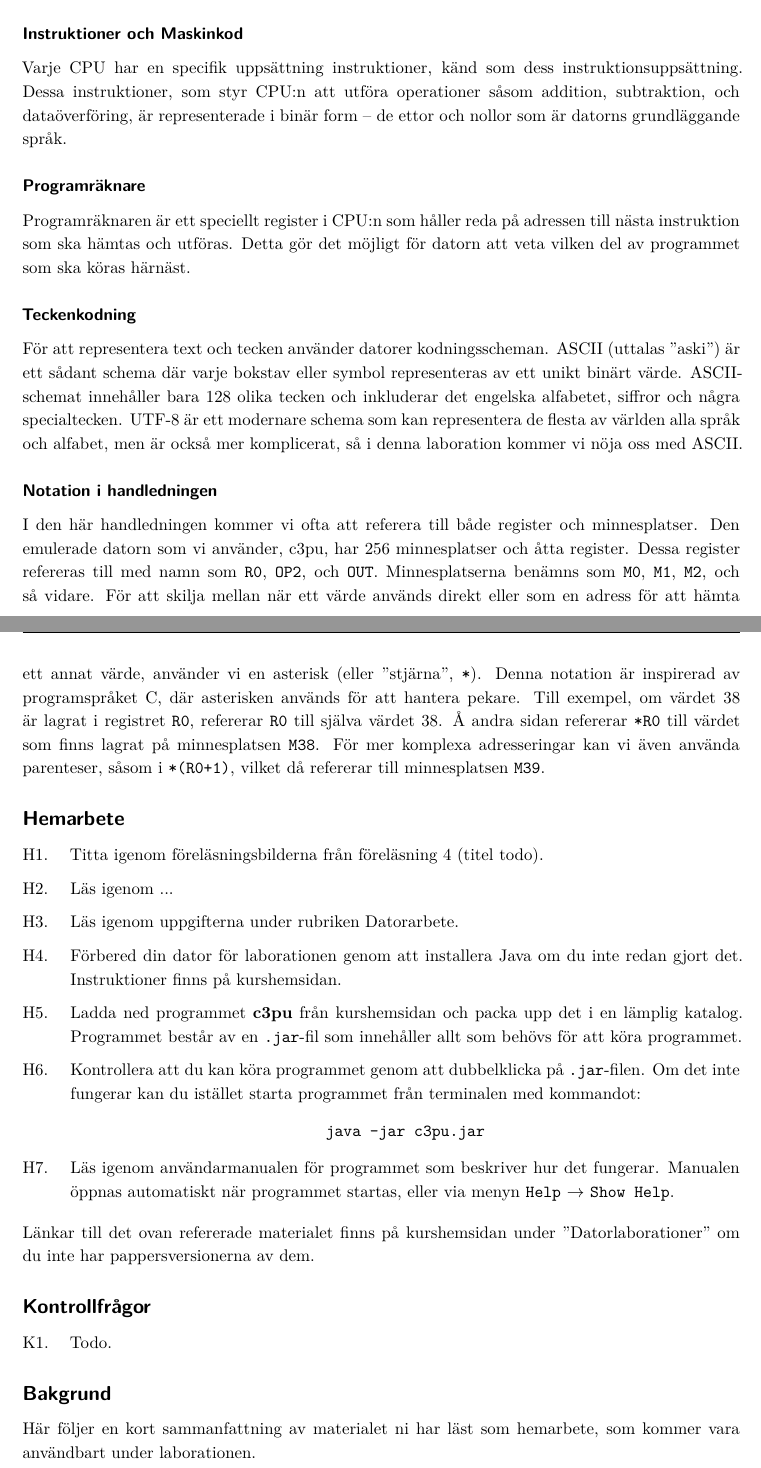
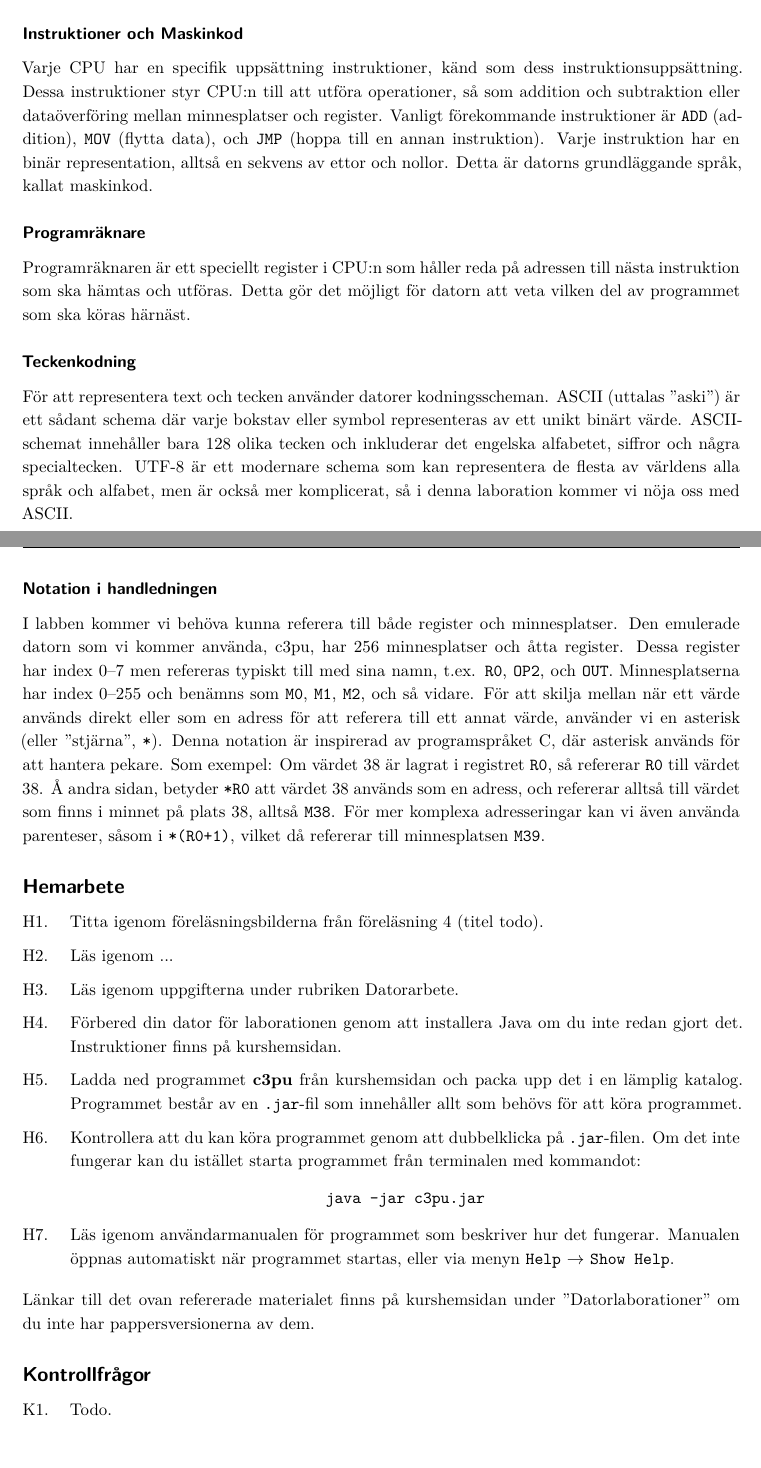
Before and after one commit to lunduniversity/introprog-computer-intro, a LaTeX book (lab-instructions/dodlabs.tex, which reads lab-instructions/modules/machine-code/machine-code.tex): two parts of pages 19 and 20 of 26, joined at a grey line, cut so that both start at the same text. Compiled offline with XeLaTeX.

Commit message:
Minor clarifications.

```diff
--- a/lab-instructions/modules/machine-code/machine-code.tex
+++ b/lab-instructions/modules/machine-code/machine-code.tex
@@ -13,16 +13,16 @@ CPU:n, eller processorn, är hjärnan i en dator där alla beräkningar utförs.
 Minnet i en dator fungerar som lagringsplatser där varje plats har en unik adress och kan innehålla en viss mängd data. Man kan tänka på dem som "lådor" som kan fyllas med värden som CPU:n sedan kan läsa eller ändra. Minnet används för att lagra både de data som programmen bearbetar och själva programkoden.
 
 \subsubsection{Instruktioner och Maskinkod}
-Varje CPU har en specifik uppsättning instruktioner, känd som dess instruktionsuppsättning. Dessa instruktioner, som styr CPU:n att utföra operationer såsom addition, subtraktion, och dataöverföring, är representerade i binär form -- de ettor och nollor som är datorns grundläggande språk.
+Varje CPU har en specifik uppsättning instruktioner, känd som dess instruktionsuppsättning. Dessa instruktioner styr CPU:n till att utföra operationer, så som addition och subtraktion eller dataöverföring mellan minnesplatser och register. Vanligt förekommande instruktioner är \texttt{ADD} (addition), \texttt{MOV} (flytta data), och \texttt{JMP} (hoppa till en annan instruktion). Varje instruktion har en binär representation, alltså en sekvens av ettor och nollor. Detta är datorns grundläggande språk, kallat maskinkod.
 
 \subsubsection{Programräknare}
 Programräknaren är ett speciellt register i CPU:n som håller reda på adressen till nästa instruktion som ska hämtas och utföras. Detta gör det möjligt för datorn att veta vilken del av programmet som ska köras härnäst.
 
 \subsubsection{Teckenkodning}
-För att representera text och tecken använder datorer kodningsscheman. ASCII (uttalas "aski") är ett sådant schema där varje bokstav eller symbol representeras av ett unikt binärt värde. ASCII-schemat innehåller bara 128 olika tecken och inkluderar det engelska alfabetet, siffror och några specialtecken. UTF-8 är ett modernare schema som kan representera de flesta av världen alla språk och alfabet, men är också mer komplicerat, så i denna laboration kommer vi nöja oss med ASCII.
+För att representera text och tecken använder datorer kodningsscheman. ASCII (uttalas "aski") är ett sådant schema där varje bokstav eller symbol representeras av ett unikt binärt värde. ASCII-schemat innehåller bara 128 olika tecken och inkluderar det engelska alfabetet, siffror och några specialtecken. UTF-8 är ett modernare schema som kan representera de flesta av världens alla språk och alfabet, men är också mer komplicerat, så i denna laboration kommer vi nöja oss med ASCII.
 
 \subsubsection{Notation i handledningen}
-I den här handledningen kommer vi ofta att referera till både register och minnesplatser. Den emulerade datorn som vi använder, \progname{}, har 256 minnesplatser och åtta register. Dessa register refereras till med namn som \texttt{R0}, \texttt{OP2}, och \texttt{OUT}. Minnesplatserna benämns som \texttt{M0}, \texttt{M1}, \texttt{M2}, och så vidare. För att skilja mellan när ett värde används direkt eller som en adress för att hämta ett annat värde, använder vi en asterisk (eller "stjärna", \texttt{*}). Denna notation är inspirerad av programspråket C, där asterisken används för att hantera pekare. Till exempel, om värdet 38 är lagrat i registret \texttt{R0}, refererar \texttt{R0} till själva värdet 38. Å andra sidan refererar \texttt{*R0} till värdet som finns lagrat på minnesplatsen \texttt{M38}. För mer komplexa adresseringar kan vi även använda parenteser, såsom i \texttt{*(R0+1)}, vilket då refererar till minnesplatsen \texttt{M39}.
+I labben kommer vi behöva kunna referera till både register och minnesplatser. Den emulerade datorn som vi kommer använda, \progname{}, har 256 minnesplatser och åtta register. Dessa register har index 0--7 men refereras typiskt till med sina namn, t.ex. \texttt{R0}, \texttt{OP2}, och \texttt{OUT}. Minnesplatserna har index 0--255 och benämns som \texttt{M0}, \texttt{M1}, \texttt{M2}, och så vidare. För att skilja mellan när ett värde används direkt eller som en adress för att referera till ett annat värde, använder vi en asterisk (eller "stjärna", \texttt{*}). Denna notation är inspirerad av programspråket C, där asterisk används för att hantera pekare. Som exempel: Om värdet 38 är lagrat i registret \texttt{R0}, så refererar \texttt{R0} till värdet 38. Å andra sidan, betyder \texttt{*R0} att värdet 38 används som en adress, och refererar alltså till värdet som finns i minnet på plats 38, alltså \texttt{M38}. För mer komplexa adresseringar kan vi även använda parenteser, såsom i \texttt{*(R0+1)}, vilket då refererar till minnesplatsen \texttt{M39}.
 
 
 
@@ -45,9 +45,6 @@ Länkar till det ovan refererade materialet finns på kurshemsidan under  ''Dato
 \begin{Kontrollfragor}
     \item Todo.
 \end{Kontrollfragor}
-
-\subsection*{Bakgrund}
-Här följer en kort sammanfattning av materialet ni har läst som hemarbete, som kommer vara användbart under laborationen.
 
 %
 
```
